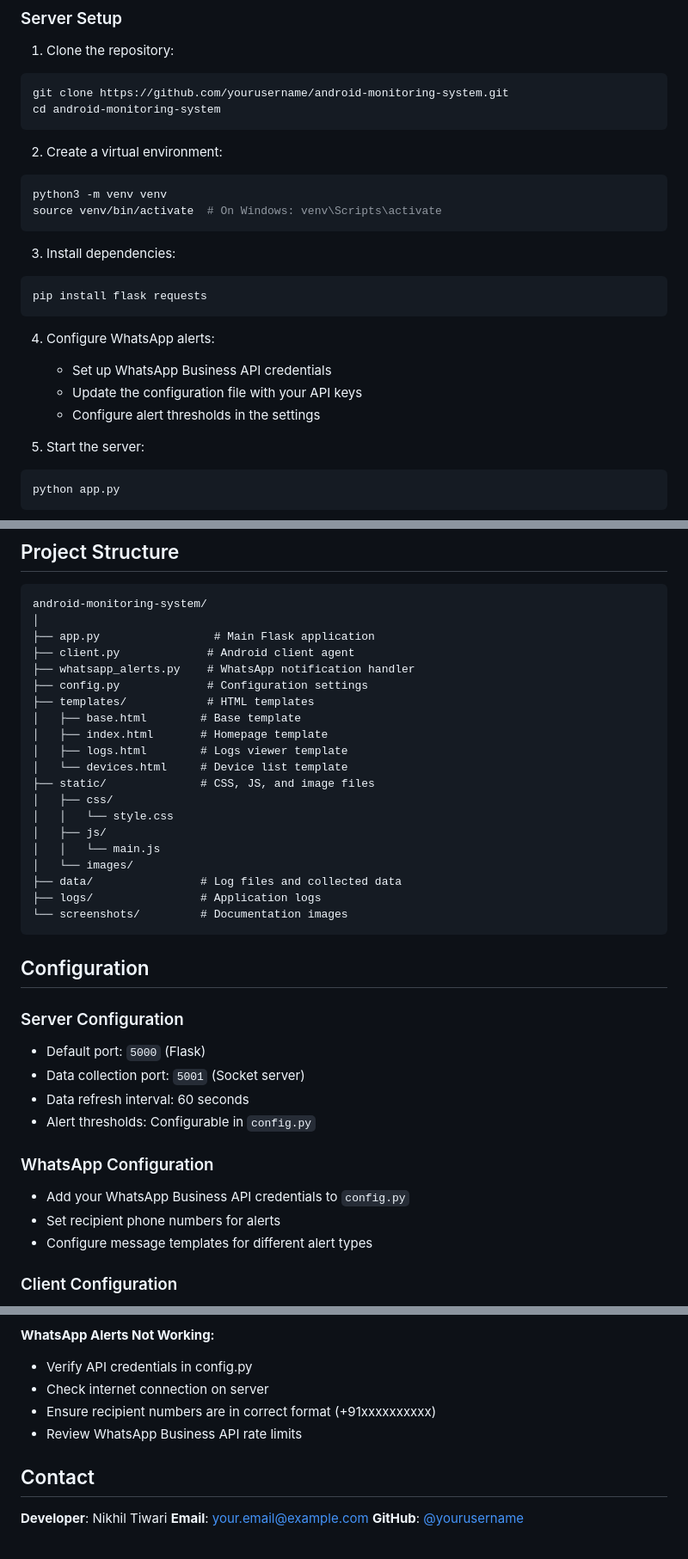
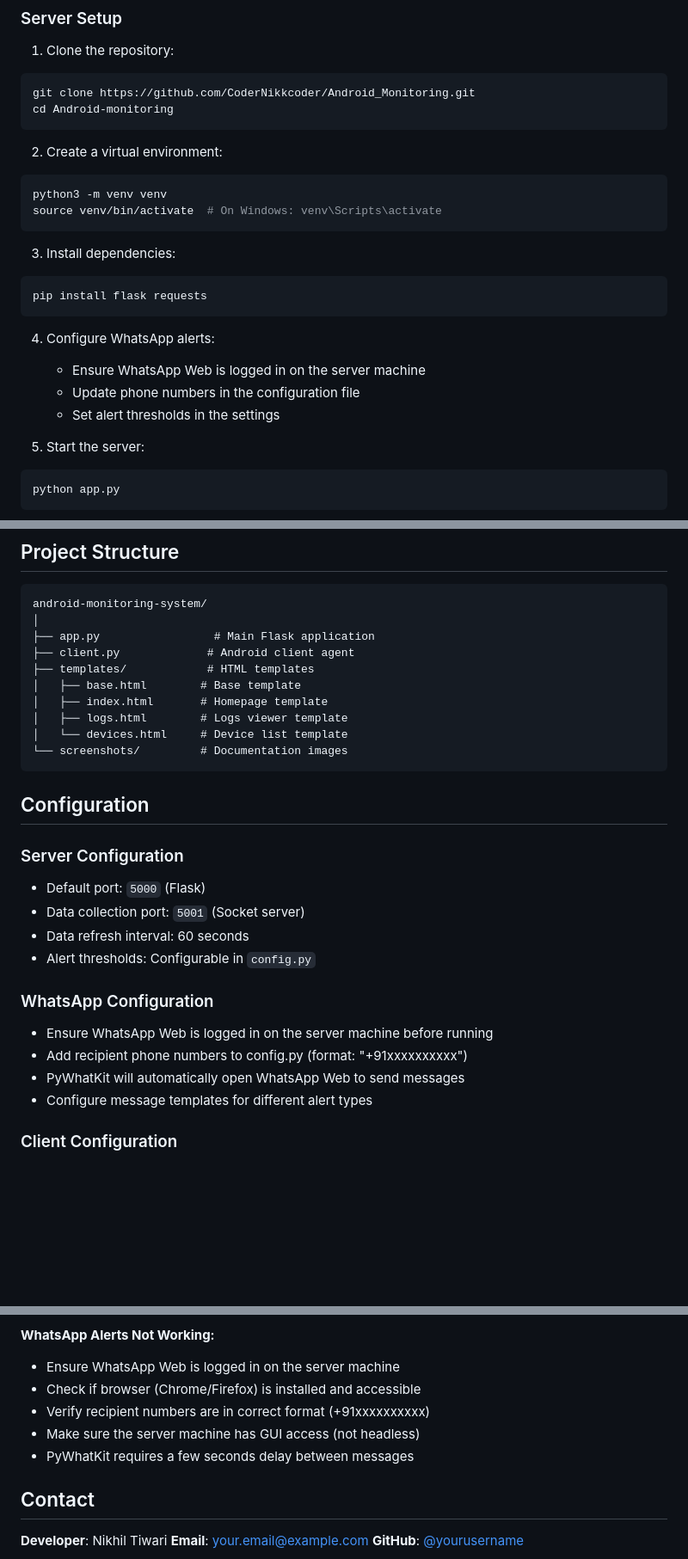
Before and after one commit to CoderNikkcoder/Android_Monitoring, a Markdown page: Readme.md, 3 parts joined by grey strips. Shown at 86% size. Drawn GitHub-style; blank space fills up the shorter version.

````diff
--- a/Readme.md
+++ b/Readme.md
@@ -57,8 +57,8 @@ The system enables administrators to monitor multiple Android devices from a cen
 
 1. Clone the repository:
 ```bash
-git clone https://github.com/yourusername/android-monitoring-system.git
-cd android-monitoring-system
+git clone https://github.com/CoderNikkcoder/Android_Monitoring.git
+cd Android-monitoring
 ```
 
 2. Create a virtual environment:
@@ -73,9 +73,9 @@ pip install flask requests
 ```
 
 4. Configure WhatsApp alerts:
-   - Set up WhatsApp Business API credentials
-   - Update the configuration file with your API keys
-   - Configure alert thresholds in the settings
+   - Ensure WhatsApp Web is logged in on the server machine
+   - Update phone numbers in the configuration file
+   - Set alert thresholds in the settings
 
 5. Start the server:
 ```bash
@@ -144,21 +144,11 @@ android-monitoring-system/
 │
 ├── app.py                 # Main Flask application
 ├── client.py             # Android client agent
-├── whatsapp_alerts.py    # WhatsApp notification handler
-├── config.py             # Configuration settings
 ├── templates/            # HTML templates
 │   ├── base.html        # Base template
 │   ├── index.html       # Homepage template
 │   ├── logs.html        # Logs viewer template
 │   └── devices.html     # Device list template
-├── static/              # CSS, JS, and image files
-│   ├── css/
-│   │   └── style.css
-│   ├── js/
-│   │   └── main.js
-│   └── images/
-├── data/                # Log files and collected data
-├── logs/                # Application logs
 └── screenshots/         # Documentation images
 ```
 
@@ -171,8 +161,9 @@ android-monitoring-system/
 - Alert thresholds: Configurable in `config.py`
 
 ### WhatsApp Configuration
-- Add your WhatsApp Business API credentials to `config.py`
-- Set recipient phone numbers for alerts
+- Ensure WhatsApp Web is logged in on the server machine before running
+- Add recipient phone numbers to config.py (format: "+91xxxxxxxxxx")
+- PyWhatKit will automatically open WhatsApp Web to send messages
 - Configure message templates for different alert types
 
 ### Client Configuration
@@ -220,10 +211,11 @@ We welcome contributions to improve the Android Monitoring System! Here's how yo
 - Look for error messages in the terminal output
 
 **WhatsApp Alerts Not Working:**
-- Verify API credentials in config.py
-- Check internet connection on server
-- Ensure recipient numbers are in correct format (+91xxxxxxxxxx)
-- Review WhatsApp Business API rate limits
+- Ensure WhatsApp Web is logged in on the server machine
+- Check if browser (Chrome/Firefox) is installed and accessible
+- Verify recipient numbers are in correct format (+91xxxxxxxxxx)
+- Make sure the server machine has GUI access (not headless)
+- PyWhatKit requires a few seconds delay between messages
 
 ## Contact
 
````
